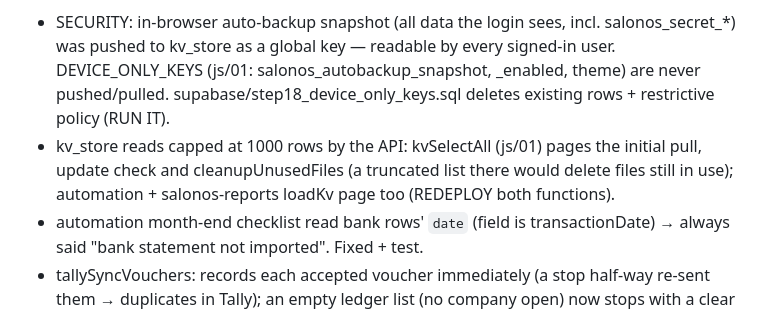
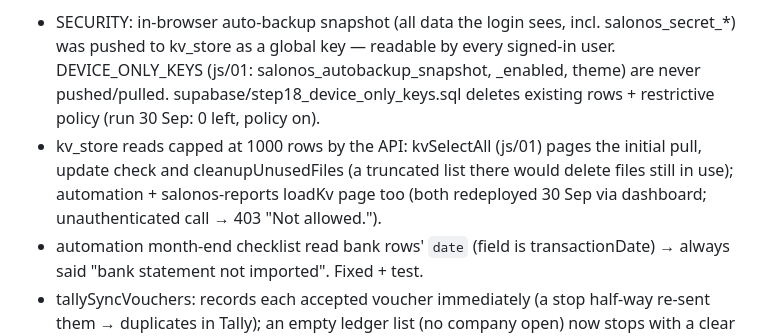
Before and after one commit to dhramsaini/SalonOS, a Markdown page: HANDOFF.md, the part around the change. Drawn GitHub-style.

Commit message:
HANDOFF: step18 run, automation + salonos-reports redeployed
Co-Authored-By: Claude Opus 5.5 <noreply@anthropic.com>

```diff
--- a/HANDOFF.md
+++ b/HANDOFF.md
@@ -320,10 +320,10 @@ WhatsApp Business API number (build now, switches on when Meta keys are added),
 · (v2026.09.30.24) **Automation / code review fixes**:
   - SECURITY: in-browser auto-backup snapshot (all data the login sees, incl. salonos_secret_*) was pushed to kv_store as a
     global key — readable by every signed-in user. DEVICE_ONLY_KEYS (js/01: salonos_autobackup_snapshot, _enabled, theme)
-    are never pushed/pulled. supabase/step18_device_only_keys.sql deletes existing rows + restrictive policy (RUN IT).
+    are never pushed/pulled. supabase/step18_device_only_keys.sql deletes existing rows + restrictive policy (run 30 Sep: 0 left, policy on).
   - kv_store reads capped at 1000 rows by the API: kvSelectAll (js/01) pages the initial pull, update check and
     cleanupUnusedFiles (a truncated list there would delete files still in use); automation + salonos-reports loadKv page
-    too (REDEPLOY both functions).
+    too (both redeployed 30 Sep via dashboard; unauthenticated call → 403 "Not allowed.").
   - automation month-end checklist read bank rows' `date` (field is transactionDate) → always said "bank statement not
     imported". Fixed + test.
   - tallySyncVouchers: records each accepted voucher immediately (a stop half-way re-sent them → duplicates in Tally); an
```
